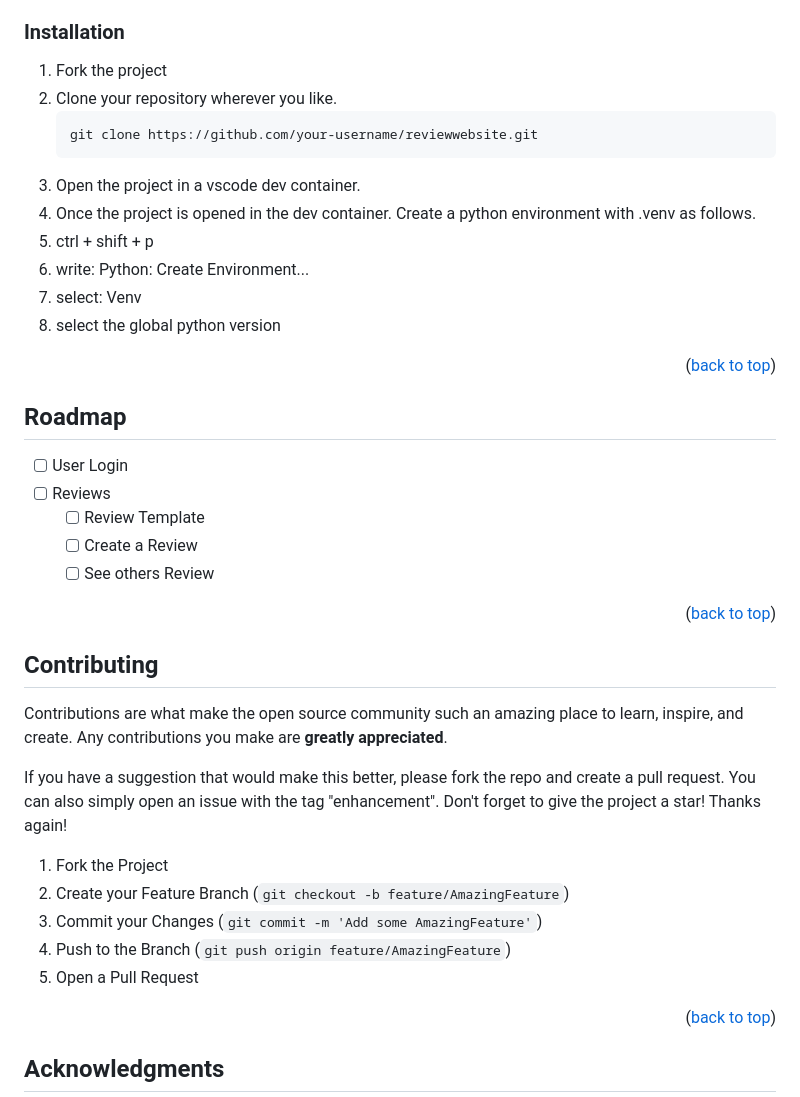
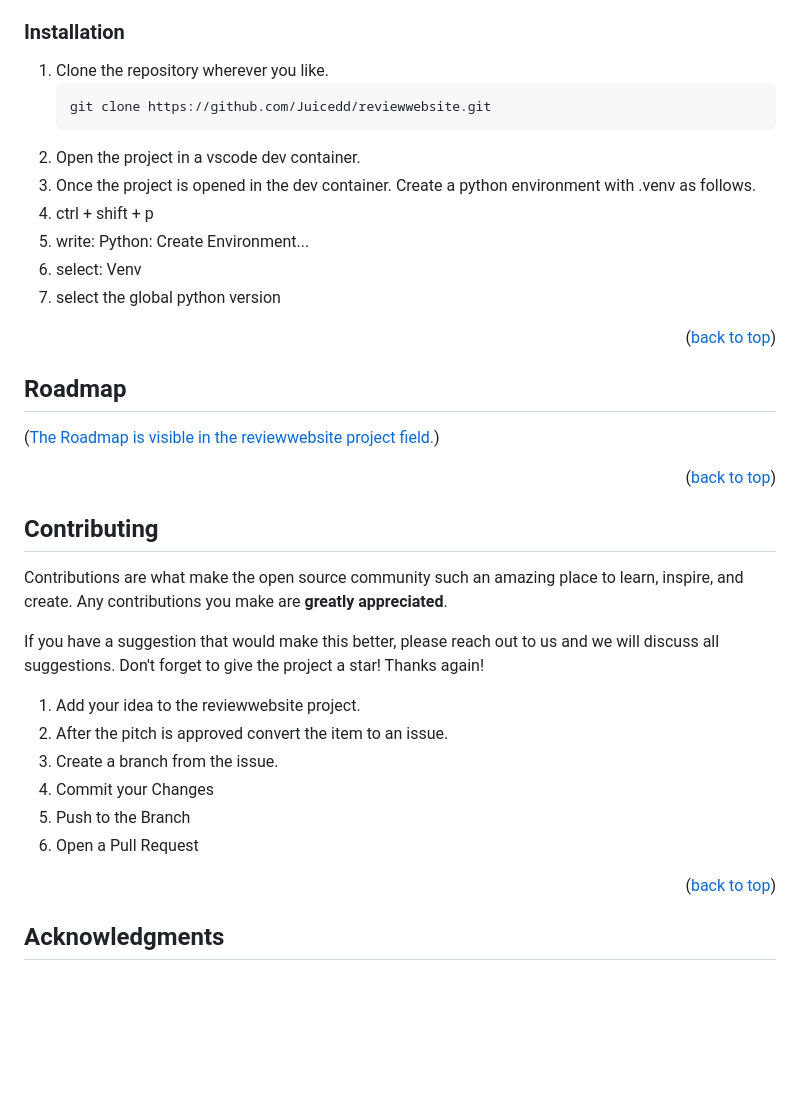
Before and after one commit to Juicedd/reviewwebsite, a Markdown page: readme.md, the part around the change. Rendered like a GitHub page; blank space fills up the shorter version.

Commit message:
Update readme.md
Adjusted the installation and explanation how to contribute.

All branches are made from the feature which are derived from the project view. No more forking the project.

````diff
--- a/readme.md
+++ b/readme.md
@@ -84,17 +84,16 @@ The following programs are required to have been installed on your computer. See
 
 ### Installation
 
-1. Fork the project
-2. Clone your repository wherever you like.
+1. Clone the repository wherever you like.
    ```sh
-   git clone https://github.com/your-username/reviewwebsite.git
+   git clone https://github.com/Juicedd/reviewwebsite.git
    ```
-3. Open the project in a vscode dev container.
-4. Once the project is opened in the dev container. Create a python environment with .venv as follows.
-5. ctrl + shift + p
-6. write: Python: Create Environment...
-7. select: Venv
-8. select the global python version
+2. Open the project in a vscode dev container.
+3. Once the project is opened in the dev container. Create a python environment with .venv as follows.
+4. ctrl + shift + p
+5. write: Python: Create Environment...
+6. select: Venv
+7. select the global python version
 
 <p align="right">(<a href="#readme-top">back to top</a>)</p>
 
@@ -103,11 +102,7 @@ The following programs are required to have been installed on your computer. See
 <!-- ROADMAP -->
 ## Roadmap
 
-- [ ] User Login
-- [ ] Reviews
-    - [ ] Review Template
-    - [ ] Create a Review
-    - [ ] See others Review
+<p align="left">(<a href="https://github.com/users/Juicedd/projects/1">The Roadmap is visible in the reviewwebsite project field.</a>)</p>
 
 <p align="right">(<a href="#readme-top">back to top</a>)</p>
 
@@ -118,14 +113,15 @@ The following programs are required to have been installed on your computer. See
 
 Contributions are what make the open source community such an amazing place to learn, inspire, and create. Any contributions you make are **greatly appreciated**.
 
-If you have a suggestion that would make this better, please fork the repo and create a pull request. You can also simply open an issue with the tag "enhancement".
+If you have a suggestion that would make this better, please reach out to us and we will discuss all suggestions.
 Don't forget to give the project a star! Thanks again!
 
-1. Fork the Project
-2. Create your Feature Branch (`git checkout -b feature/AmazingFeature`)
-3. Commit your Changes (`git commit -m 'Add some AmazingFeature'`)
-4. Push to the Branch (`git push origin feature/AmazingFeature`)
-5. Open a Pull Request
+1. Add your idea to the reviewwebsite project.
+2. After the pitch is approved convert the item to an issue.
+4. Create a branch from the issue.
+5. Commit your Changes
+6. Push to the Branch
+7. Open a Pull Request
 
 <p align="right">(<a href="#readme-top">back to top</a>)</p>
 
````
